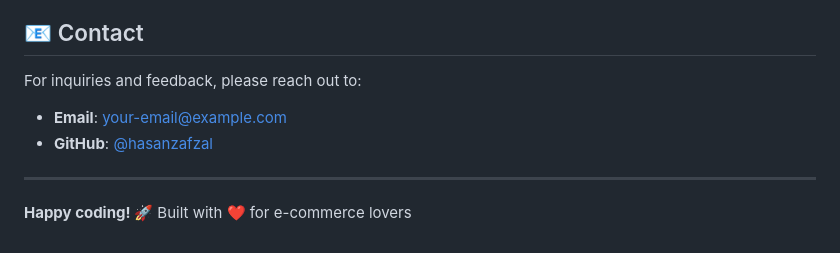
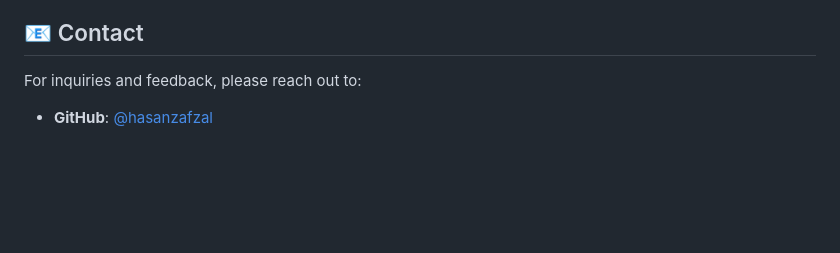
Before and after one commit to hasanzafzal/Wonderland-Toy-Store, a Markdown page: README.md, the part around the change. GitHub-like rendering; blank space fills up the shorter version.

```diff
--- a/README.md
+++ b/README.md
@@ -386,9 +386,4 @@ If you encounter any issues or have questions:
 ## 📧 Contact
 
 For inquiries and feedback, please reach out to:
-- **Email**: your-email@example.com
 - **GitHub**: [@hasanzafzal](https://github.com/hasanzafzal)
-
----
-
-**Happy coding! 🚀** Built with ❤️ for e-commerce lovers
```
